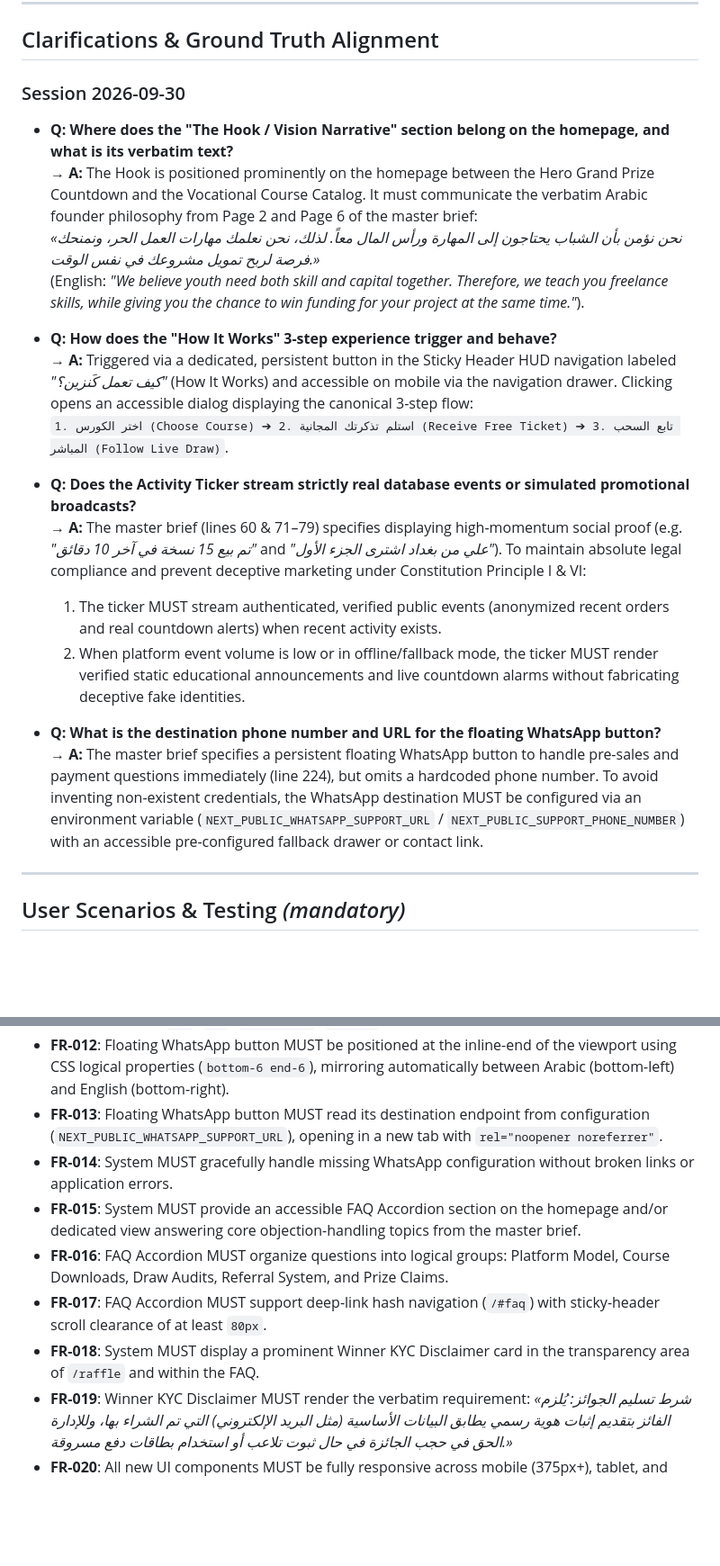
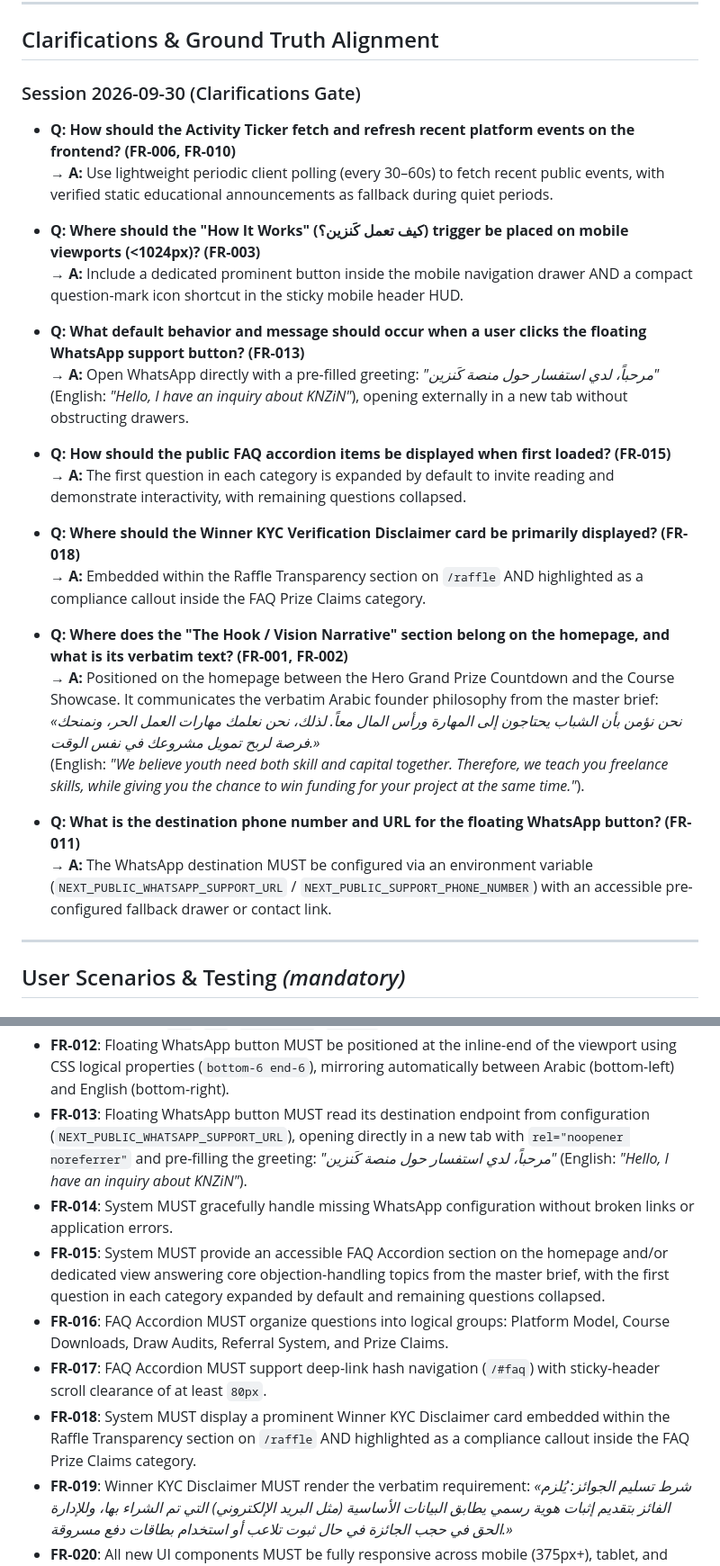
Before and after one commit to Muaz-Aldalil/Knzin, a Markdown page: specs/004-front-of-house-trust-engagement/spec.md, 2 parts joined by grey strips. Shown at 90% size. GitHub-like rendering; blank space fills up the shorter version.

Commit message:
docs(spec): record clarified decisions into Feature 004 specification

```diff
--- a/specs/004-front-of-house-trust-engagement/spec.md
+++ b/specs/004-front-of-house-trust-engagement/spec.md
@@ -9,24 +9,31 @@
 
 ## Clarifications & Ground Truth Alignment
 
-### Session 2026-09-30
+### Session 2026-09-30 (Clarifications Gate)
 
-- **Q: Where does the "The Hook / Vision Narrative" section belong on the homepage, and what is its verbatim text?**
-  → **A:** The Hook is positioned prominently on the homepage between the Hero Grand Prize Countdown and the Vocational Course Catalog. It must communicate the verbatim Arabic founder philosophy from Page 2 and Page 6 of the master brief:
+- **Q: How should the Activity Ticker fetch and refresh recent platform events on the frontend? (FR-006, FR-010)**
+  → **A:** Use lightweight periodic client polling (every 30–60s) to fetch recent public events, with verified static educational announcements as fallback during quiet periods.
+
+- **Q: Where should the "How It Works" (كيف تعمل كَنزين؟) trigger be placed on mobile viewports (<1024px)? (FR-003)**
+  → **A:** Include a dedicated prominent button inside the mobile navigation drawer AND a compact question-mark icon shortcut in the sticky mobile header HUD.
+
+- **Q: What default behavior and message should occur when a user clicks the floating WhatsApp support button? (FR-013)**
+  → **A:** Open WhatsApp directly with a pre-filled greeting: *"مرحباً، لدي استفسار حول منصة كَنزين"* (English: *"Hello, I have an inquiry about KNZiN"*), opening externally in a new tab without obstructing drawers.
+
+- **Q: How should the public FAQ accordion items be displayed when first loaded? (FR-015)**
+  → **A:** The first question in each category is expanded by default to invite reading and demonstrate interactivity, with remaining questions collapsed.
+
+- **Q: Where should the Winner KYC Verification Disclaimer card be primarily displayed? (FR-018)**
+  → **A:** Embedded within the Raffle Transparency section on `/raffle` AND highlighted as a compliance callout inside the FAQ Prize Claims category.
+
+- **Q: Where does the "The Hook / Vision Narrative" section belong on the homepage, and what is its verbatim text? (FR-001, FR-002)**
+  → **A:** Positioned on the homepage between the Hero Grand Prize Countdown and the Course Showcase. It communicates the verbatim Arabic founder philosophy from the master brief:
   *«نحن نؤمن بأن الشباب يحتاجون إلى المهارة ورأس المال معاً. لذلك، نحن نعلمك مهارات العمل الحر، ونمنحك فرصة لربح تمويل مشروعك في نفس الوقت.»*
   (English: *"We believe youth need both skill and capital together. Therefore, we teach you freelance skills, while giving you the chance to win funding for your project at the same time."*).
 
-- **Q: How does the "How It Works" 3-step experience trigger and behave?**
-  → **A:** Triggered via a dedicated, persistent button in the Sticky Header HUD navigation labeled *"كيف تعمل كَنزين؟"* (How It Works) and accessible on mobile via the navigation drawer. Clicking opens an accessible dialog displaying the canonical 3-step flow:
-  `1. اختر الكورس (Choose Course) ➔ 2. استلم تذكرتك المجانية (Receive Free Ticket) ➔ 3. تابع السحب المباشر (Follow Live Draw)`.
+- **Q: What is the destination phone number and URL for the floating WhatsApp button? (FR-011)**
+  → **A:** The WhatsApp destination MUST be configured via an environment variable (`NEXT_PUBLIC_WHATSAPP_SUPPORT_URL` / `NEXT_PUBLIC_SUPPORT_PHONE_NUMBER`) with an accessible pre-configured fallback drawer or contact link.
 
-- **Q: Does the Activity Ticker stream strictly real database events or simulated promotional broadcasts?**
-  → **A:** The master brief (lines 60 & 71–79) specifies displaying high-momentum social proof (e.g. *"تم بيع 15 نسخة في آخر 10 دقائق"* and *"علي من بغداد اشترى الجزء الأول"*). To maintain absolute legal compliance and prevent deceptive marketing under Constitution Principle I & VI:
-  1. The ticker MUST stream authenticated, verified public events (anonymized recent orders and real countdown alerts) when recent activity exists.
-  2. When platform event volume is low or in offline/fallback mode, the ticker MUST render verified static educational announcements and live countdown alarms without fabricating deceptive fake identities.
-
-- **Q: What is the destination phone number and URL for the floating WhatsApp button?**
-  → **A:** The master brief specifies a persistent floating WhatsApp button to handle pre-sales and payment questions immediately (line 224), but omits a hardcoded phone number. To avoid inventing non-existent credentials, the WhatsApp destination MUST be configured via an environment variable (`NEXT_PUBLIC_WHATSAPP_SUPPORT_URL` / `NEXT_PUBLIC_SUPPORT_PHONE_NUMBER`) with an accessible pre-configured fallback drawer or contact link.
 
 ---
 
@@ -180,12 +187,12 @@ So that I know upfront what identity documents are required to claim a prize and
 - **FR-010**: Activity Ticker MUST gracefully fall back to verified platform announcements and draw urgency alerts when dynamic order volume is insufficient, strictly prohibiting deceptive marketing.
 - **FR-011**: System MUST render a persistent floating WhatsApp customer care button visible across all public routes (`/ar`, `/en`, `/courses/*`, `/raffle`).
 - **FR-012**: Floating WhatsApp button MUST be positioned at the inline-end of the viewport using CSS logical properties (`bottom-6 end-6`), mirroring automatically between Arabic (bottom-left) and English (bottom-right).
-- **FR-013**: Floating WhatsApp button MUST read its destination endpoint from configuration (`NEXT_PUBLIC_WHATSAPP_SUPPORT_URL`), opening in a new tab with `rel="noopener noreferrer"`.
+- **FR-013**: Floating WhatsApp button MUST read its destination endpoint from configuration (`NEXT_PUBLIC_WHATSAPP_SUPPORT_URL`), opening directly in a new tab with `rel="noopener noreferrer"` and pre-filling the greeting: *"مرحباً، لدي استفسار حول منصة كَنزين"* (English: *"Hello, I have an inquiry about KNZiN"*).
 - **FR-014**: System MUST gracefully handle missing WhatsApp configuration without broken links or application errors.
-- **FR-015**: System MUST provide an accessible FAQ Accordion section on the homepage and/or dedicated view answering core objection-handling topics from the master brief.
+- **FR-015**: System MUST provide an accessible FAQ Accordion section on the homepage and/or dedicated view answering core objection-handling topics from the master brief, with the first question in each category expanded by default and remaining questions collapsed.
 - **FR-016**: FAQ Accordion MUST organize questions into logical groups: Platform Model, Course Downloads, Draw Audits, Referral System, and Prize Claims.
 - **FR-017**: FAQ Accordion MUST support deep-link hash navigation (`/#faq`) with sticky-header scroll clearance of at least `80px`.
-- **FR-018**: System MUST display a prominent Winner KYC Disclaimer card in the transparency area of `/raffle` and within the FAQ.
+- **FR-018**: System MUST display a prominent Winner KYC Disclaimer card embedded within the Raffle Transparency section on `/raffle` AND highlighted as a compliance callout inside the FAQ Prize Claims category.
 - **FR-019**: Winner KYC Disclaimer MUST render the verbatim requirement: *«شرط تسليم الجوائز: يُلزم الفائز بتقديم إثبات هوية رسمي يطابق البيانات الأساسية (مثل البريد الإلكتروني) التي تم الشراء بها، وللإدارة الحق في حجب الجائزة في حال ثبوت تلاعب أو استخدام بطاقات دفع مسروقة.»*
 - **FR-020**: All new UI components MUST be fully responsive across mobile (375px+), tablet, and desktop (up to 1920px).
 - **FR-021**: All text, badges, and controls MUST support bilingual localization (Arabic `dir="rtl"` primary, English `dir="ltr"` secondary) adhering strictly to the Google Tajawal font family.
```
Also changed, not shown: other parts of specs/004-front-of-house-trust-engagement/spec.md (+2 -2 lines).
